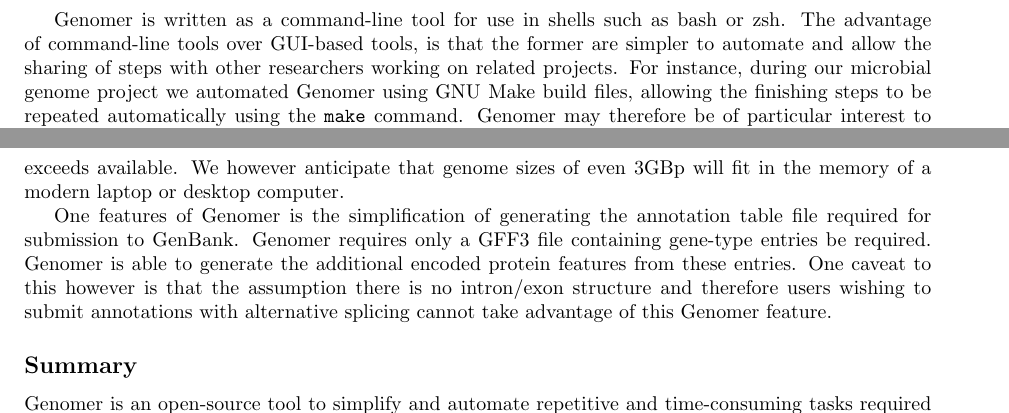
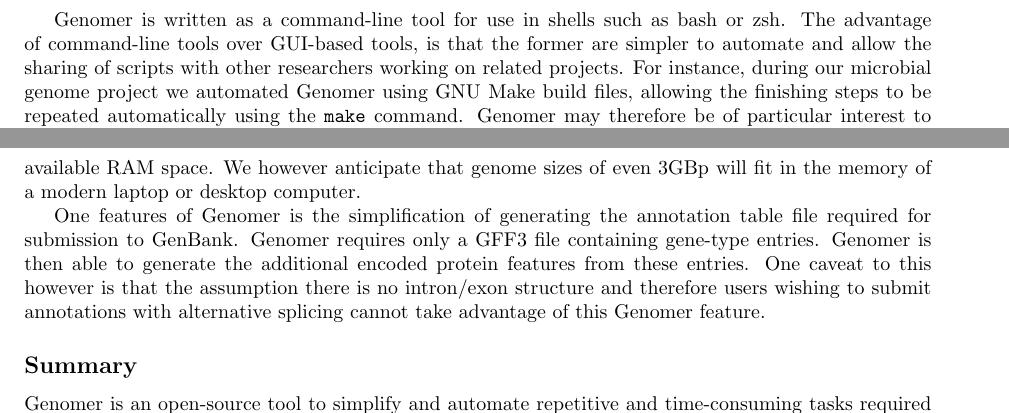
Before and after one commit to michaelbarton/genomer-manuscript, a LaTeX document (article.tex): two parts of pages 3 and 4 of 4, joined at a grey line, cut so that both start at the same text. Compiled offline with pdfLaTeX.

Commit message:
Proof read manuscript
Signed-off-by: Michael Barton <mail@michaelbarton.me.uk>

```diff
--- a/article.tex
+++ b/article.tex
@@ -191,14 +191,14 @@
 \end{description}
 
 Genomer is written as a command-line tool for use in shells such as bash or
-zsh. The advantage of command-line tools over GUI-based tools, is that the former
-are simpler to automate and allow the sharing of steps with other researchers
-working on related projects. For instance, during our microbial genome project
-we automated Genomer using GNU Make build files, allowing the finishing steps
-to be repeated automatically using the \verb+make+ command. Genomer may
-therefore be of particular interest to bioinformaticians coordinating in groups
-on the same genome project and those who prefer automated approaches and
-scripting on the command line.
+zsh. The advantage of command-line tools over GUI-based tools, is that the
+former are simpler to automate and allow the sharing of scripts with other
+researchers working on related projects. For instance, during our microbial
+genome project we automated Genomer using GNU Make build files, allowing the
+finishing steps to be repeated automatically using the \verb+make+ command.
+Genomer may therefore be of particular interest to bioinformaticians
+coordinating in groups on the same genome project and those who prefer
+automated approaches and scripting on the command line.
 
 As Genomer uses plain text files to manage the draft genome sequence it is easy
 to store versions of the project using a revision control system such as git
@@ -267 +262,0 @@
-size of the sequence exceeds available. We however anticipate that genome sizes
@@ -268,8 +267,9 @@
+sequence exceeds available RAM space. We however anticipate that genome sizes
 of even 3GBp will fit in the memory of a modern laptop or desktop computer.
 
 One features of Genomer is the simplification of generating the annotation
 table file required for submission to GenBank. Genomer requires only a GFF3
-file containing gene-type entries be required. Genomer is able to generate the
+file containing gene-type entries. Genomer is then able to generate the
 additional encoded protein features from these entries. One caveat to this
 however is that the assumption there is no intron/exon structure and therefore
 users wishing to submit annotations with alternative splicing cannot take
```
Also changed, not shown: article.tex (20 more changed lines).
